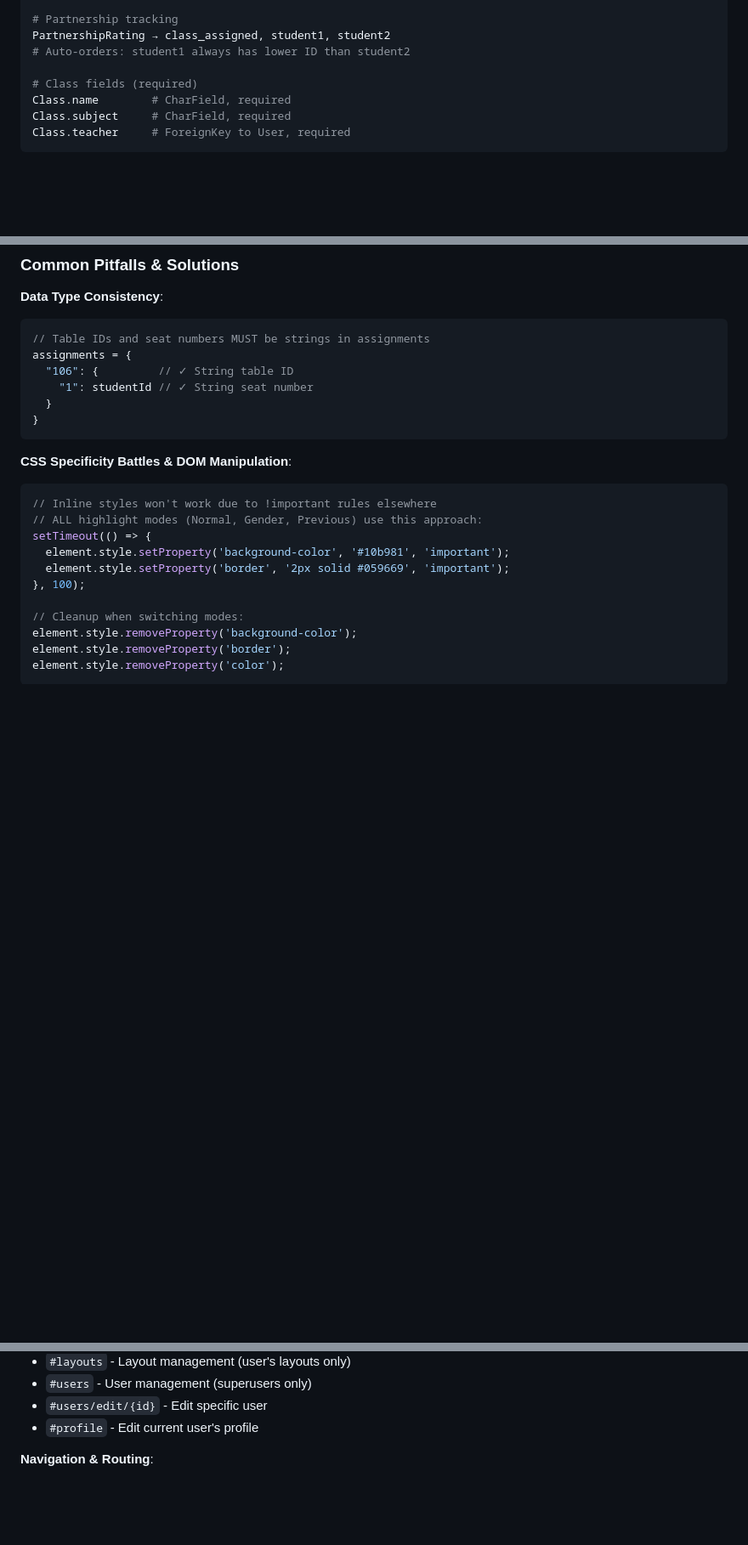
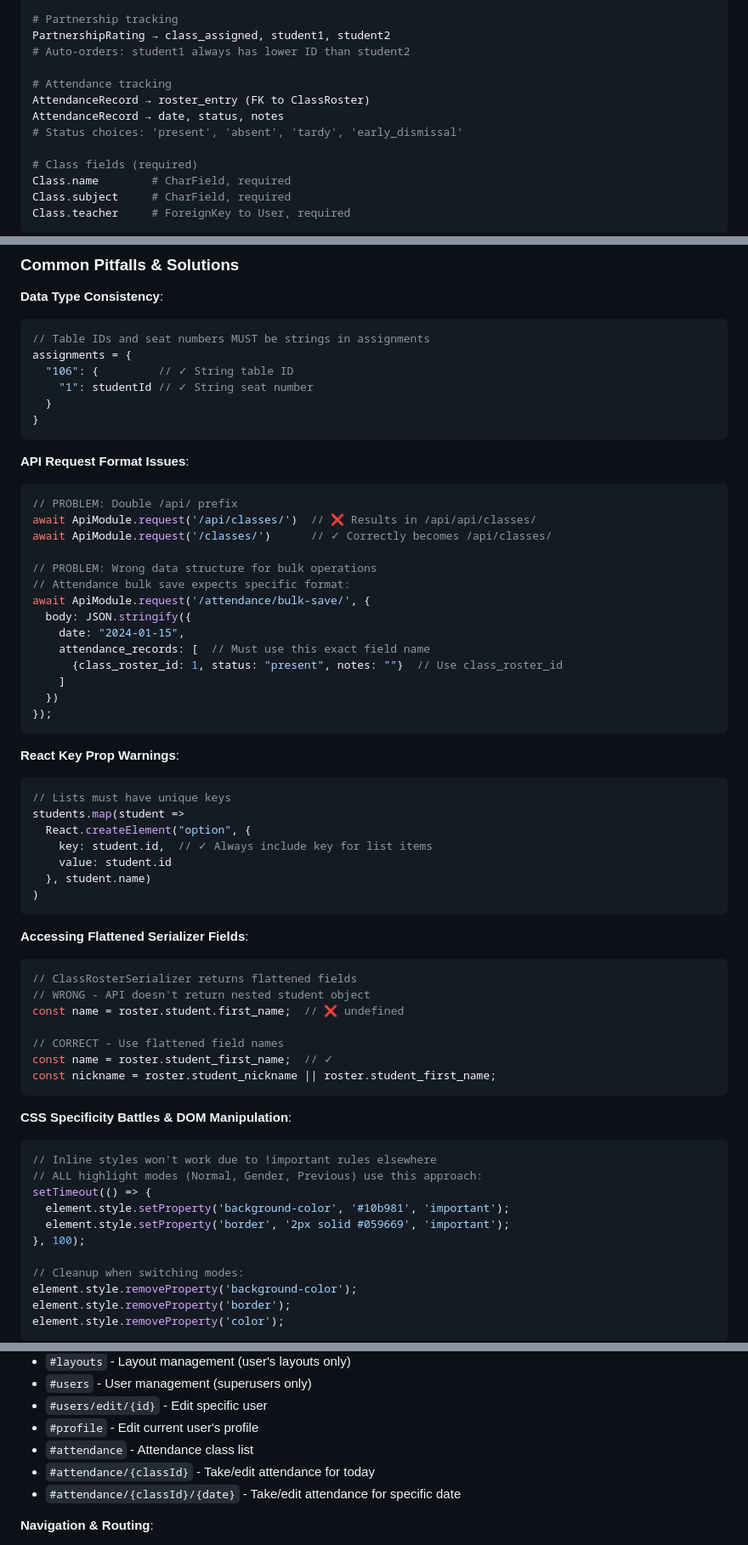
Before and after one commit to bcransto/student_management_api, a Markdown page: CLAUDE.md, 3 parts joined by grey strips. Shown at 85% size. GitHub-like rendering; blank space fills up the shorter version.

````diff
--- a/CLAUDE.md
+++ b/CLAUDE.md
@@ -68,6 +69,11 @@ Student.gender    # 'male', 'female', 'other' (lowercase in DB)
 # Partnership tracking
 PartnershipRating → class_assigned, student1, student2
 # Auto-orders: student1 always has lower ID than student2
+
+# Attendance tracking
+AttendanceRecord → roster_entry (FK to ClassRoster)
+AttendanceRecord → date, status, notes
+# Status choices: 'present', 'absent', 'tardy', 'early_dismissal'
 
 # Class fields (required)
 Class.name        # CharField, required
@@ -251,6 +290,46 @@ assignments = {
 }
 ```
 
+**API Request Format Issues**:
+```javascript
+// PROBLEM: Double /api/ prefix
+await ApiModule.request('/api/classes/')  // ❌ Results in /api/api/classes/
+await ApiModule.request('/classes/')      // ✓ Correctly becomes /api/classes/
+
+// PROBLEM: Wrong data structure for bulk operations
+// Attendance bulk save expects specific format:
+await ApiModule.request('/attendance/bulk-save/', {
+  body: JSON.stringify({
+    date: "2024-01-15",
+    attendance_records: [  // Must use this exact field name
+      {class_roster_id: 1, status: "present", notes: ""}  // Use class_roster_id
+    ]
+  })
+});
+```
+
+**React Key Prop Warnings**:
+```javascript
+// Lists must have unique keys
+students.map(student =>
+  React.createElement("option", {
+    key: student.id,  // ✓ Always include key for list items
+    value: student.id
+  }, student.name)
+)
+```
+
+**Accessing Flattened Serializer Fields**:
+```javascript
+// ClassRosterSerializer returns flattened fields
+// WRONG - API doesn't return nested student object
+const name = roster.student.first_name;  // ❌ undefined
+
+// CORRECT - Use flattened field names
+const name = roster.student_first_name;  // ✓
+const nickname = roster.student_nickname || roster.student_first_name;
+```
+
 **CSS Specificity Battles & DOM Manipulation**:
 ```javascript
 // Inline styles won't work due to !important rules elsewhere
@@ -339,6 +429,9 @@ Frontend auto-detects production environment via hostname.
 - `#users` - User management (superusers only)
 - `#users/edit/{id}` - Edit specific user
 - `#profile` - Edit current user's profile
+- `#attendance` - Attendance class list
+- `#attendance/{classId}` - Take/edit attendance for today
+- `#attendance/{classId}/{date}` - Take/edit attendance for specific date
 
 **Navigation & Routing**:
 - Router utility at `frontend/shared/router.js` provides consistent URL generation
````
Also changed, not shown: other parts of CLAUDE.md (+102 -4 lines).
